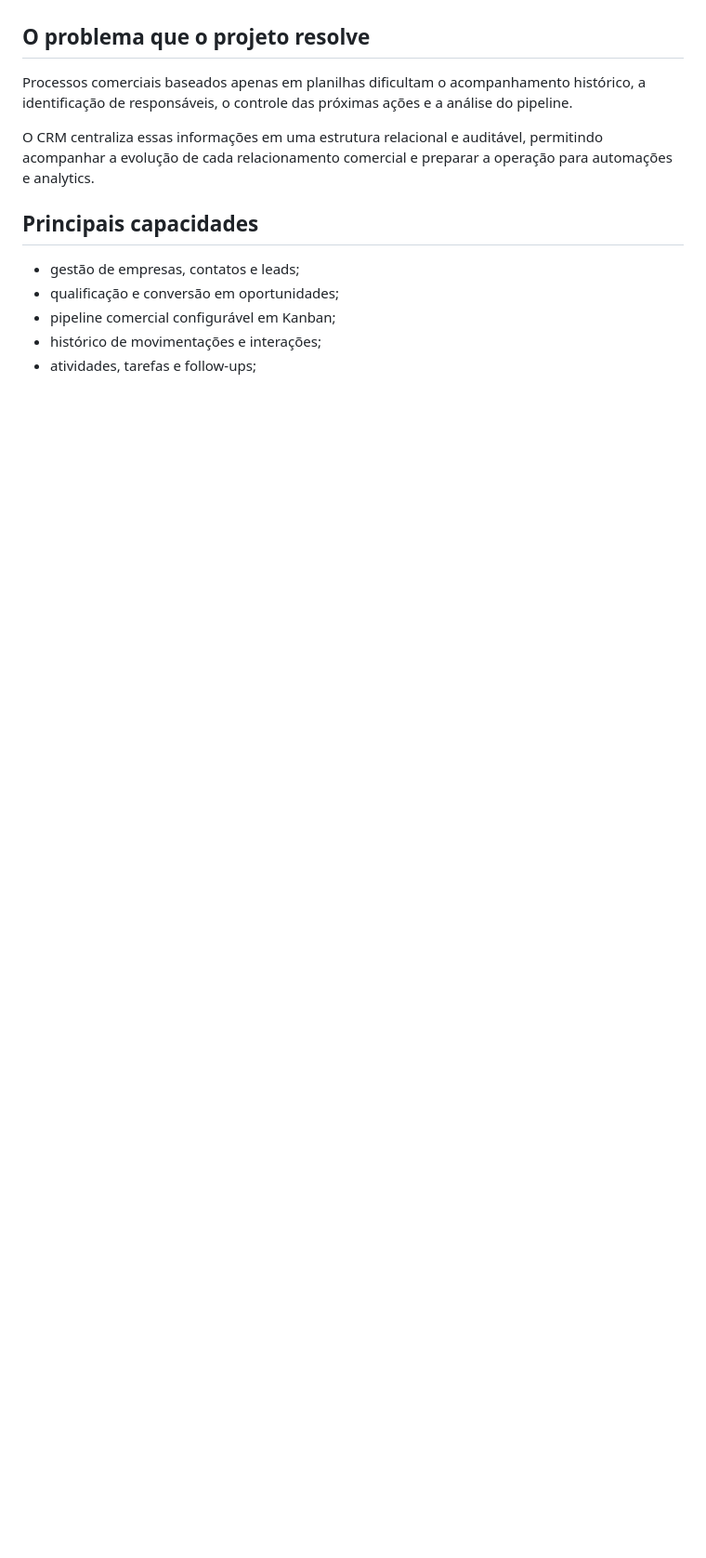
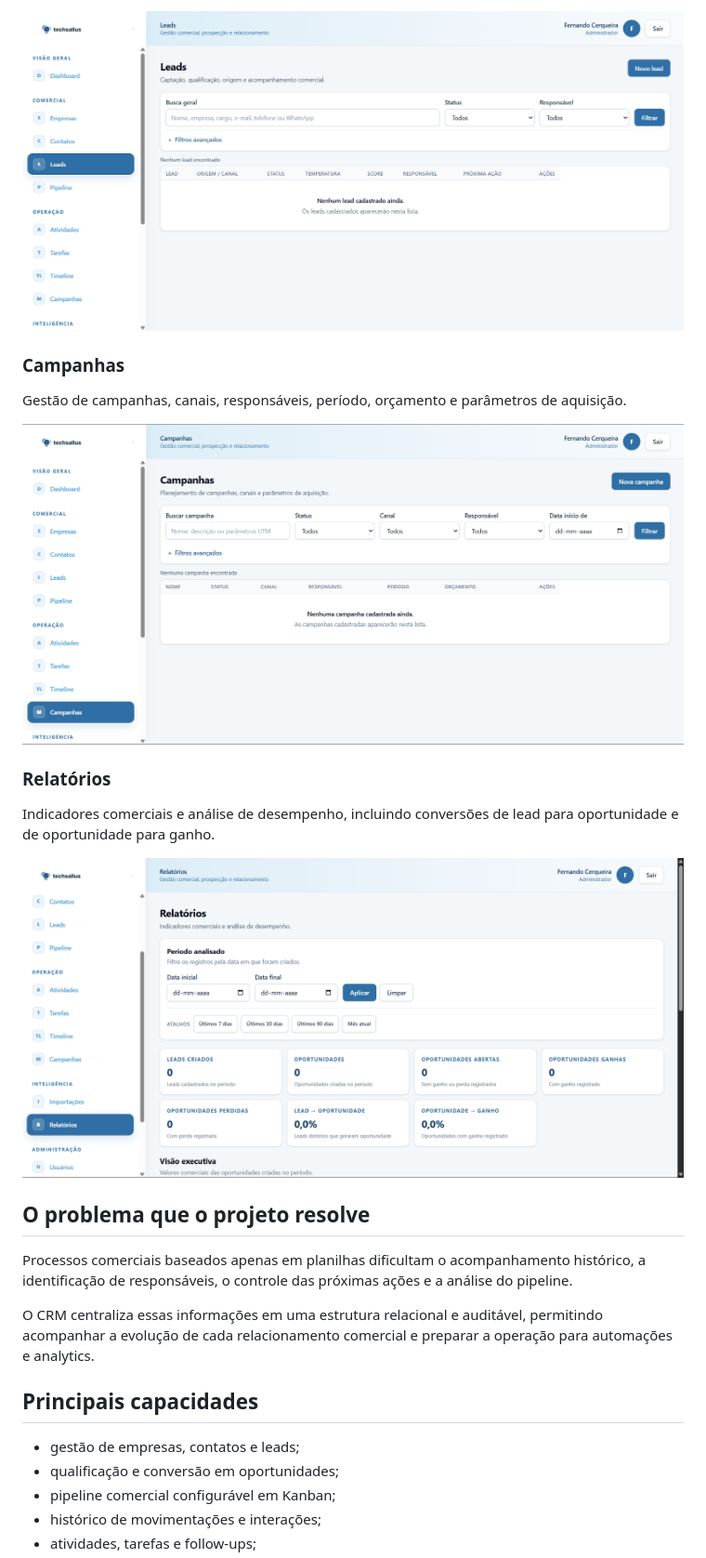
Before and after one commit to fernandocerqueira1990-cloud/health-prospect-crm, a Markdown page: README.md, the part around one of its changes. Shown at 93% size. Rendered like a GitHub page; blank space fills up the shorter version.

```diff
--- a/README.md
+++ b/README.md
@@ -19,3 +35,14 @@ O projeto cobre a jornada comercial desde a organização de empresas e contatos
+![Gestão de leads do Health Prospect CRM](assets/screenshots/leads.png)
+
+### Campanhas
+Gestão de campanhas, canais, responsáveis, período, orçamento e parâmetros de aquisição.
+
+![Campanhas do Health Prospect CRM](assets/screenshots/campaigns.png)
+
+### Relatórios
+Indicadores comerciais e análise de desempenho, incluindo conversões de lead para oportunidade e de oportunidade para ganho.
+
+![Relatórios do Health Prospect CRM](assets/screenshots/reports.png)
 
 ## O problema que o projeto resolve
 
```
Also changed, not shown: other parts of README.md (+16 -0 lines).
